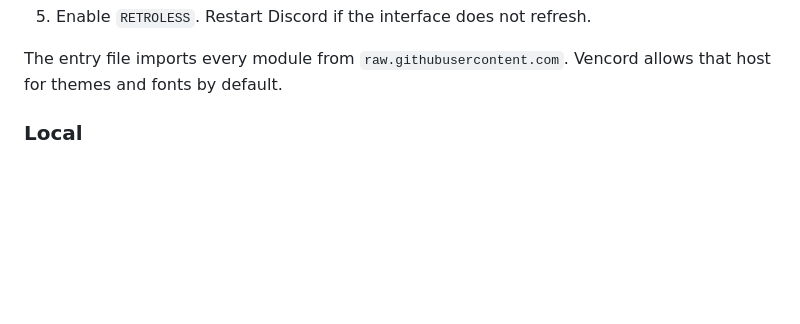
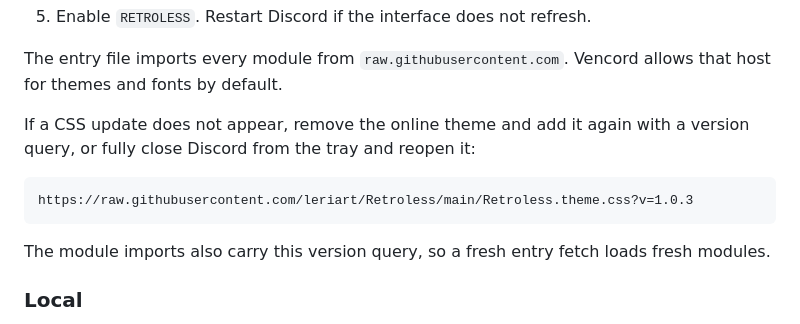
Before and after one commit to leriart/ReCord, a Markdown page: README.md, the part around the change. Drawn GitHub-style; blank space fills up the shorter version.

````diff
--- a/README.md
+++ b/README.md
@@ -50,6 +50,14 @@ https://raw.githubusercontent.com/leriart/Retroless/main/Retroless.theme.css
 5. Enable `RETROLESS`. Restart Discord if the interface does not refresh.
 
 The entry file imports every module from `raw.githubusercontent.com`. Vencord allows that host for themes and fonts by default.
+
+If a CSS update does not appear, remove the online theme and add it again with a version query, or fully close Discord from the tray and reopen it:
+
+```text
+https://raw.githubusercontent.com/leriart/Retroless/main/Retroless.theme.css?v=1.0.3
+```
+
+The module imports also carry this version query, so a fresh entry fetch loads fresh modules.
 
 ### Local
 
````
Also changed, not shown: README.es.md (+8 -0 lines), docs/banner.png, docs/preview.png, 9 other files.
